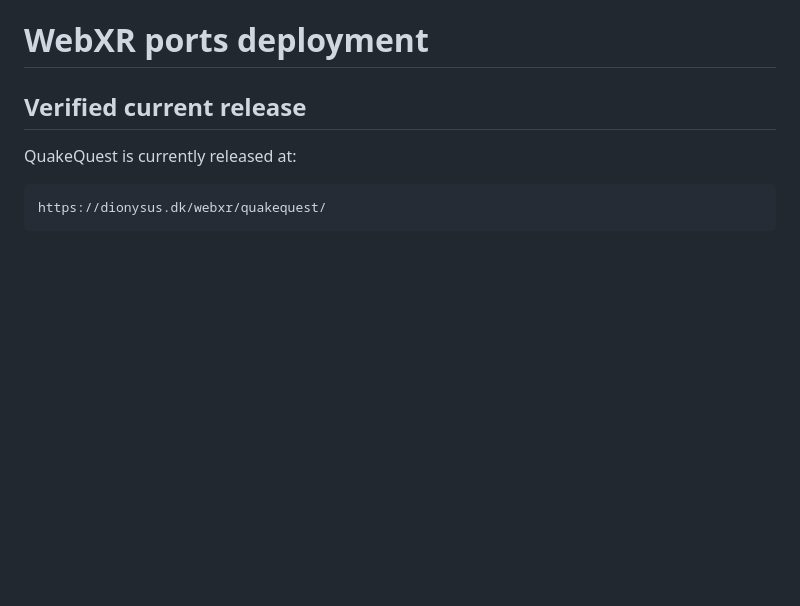
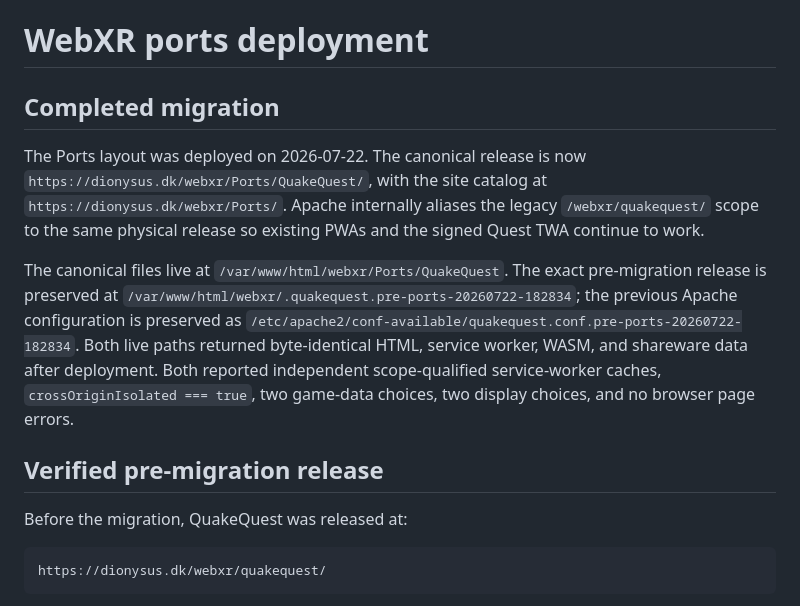
Before and after one commit to kblood/quakequest-webxr, a Markdown page: DEPLOYMENT.md, the part around the change. GitHub-like rendering; blank space fills up the shorter version.

````diff
--- a/DEPLOYMENT.md
+++ b/DEPLOYMENT.md
@@ -1,8 +1,26 @@
 # WebXR ports deployment
 
-## Verified current release
+## Completed migration
 
-QuakeQuest is currently released at:
+The Ports layout was deployed on 2026-07-22. The canonical release is now
+`https://dionysus.dk/webxr/Ports/QuakeQuest/`, with the site catalog at
+`https://dionysus.dk/webxr/Ports/`. Apache internally aliases the legacy
+`/webxr/quakequest/` scope to the same physical release so existing PWAs and
+the signed Quest TWA continue to work.
+
+The canonical files live at `/var/www/html/webxr/Ports/QuakeQuest`. The exact
+pre-migration release is preserved at
+`/var/www/html/webxr/.quakequest.pre-ports-20260722-182834`; the previous Apache
+configuration is preserved as
+`/etc/apache2/conf-available/quakequest.conf.pre-ports-20260722-182834`.
+Both live paths returned byte-identical HTML, service worker, WASM, and
+shareware data after deployment. Both reported independent scope-qualified
+service-worker caches, `crossOriginIsolated === true`, two game-data choices,
+two display choices, and no browser page errors.
+
+## Verified pre-migration release
+
+Before the migration, QuakeQuest was released at:
 
 ```text
 https://dionysus.dk/webxr/quakequest/
````
Also changed, not shown: README.md (+2 -2 lines).
